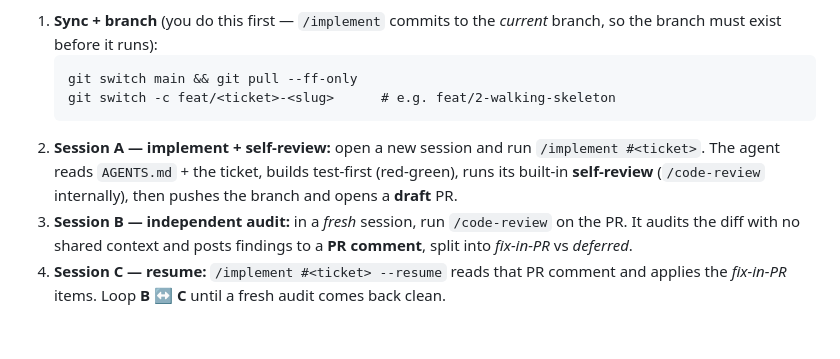
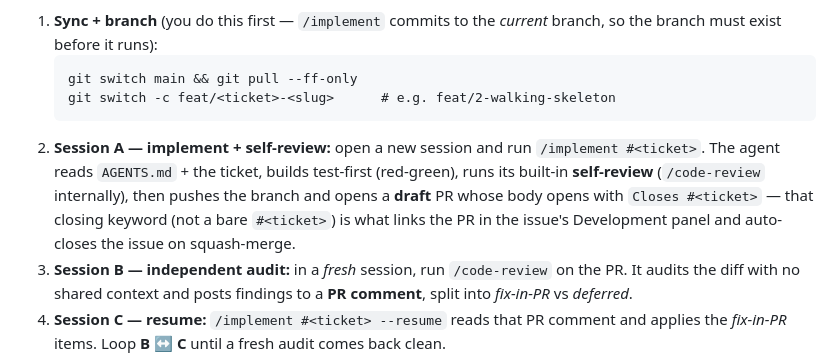
Before and after one commit to tediscript/wordflare, a Markdown page: README.md, the part around the change. GitHub-like rendering; blank space fills up the shorter version.

Commit message:
docs(readme): note the closing keyword links/closes the issue
Add the closing-keyword explanation to the 'Working a ticket' step that
opens the draft PR, so the user-facing loop doc matches implement.md and
audit.md: the PR body opens with 'Closes #<ticket>' — that keyword (not a
bare #<ticket>) links the issue and auto-closes it on squash-merge.

````diff
--- a/README.md
+++ b/README.md
@@ -87,7 +87,7 @@ The build uses **maker-checker**. Two different reviews — named, so they stop
    git switch main && git pull --ff-only
    git switch -c feat/<ticket>-<slug>      # e.g. feat/2-walking-skeleton
    ```
-2. **Session A — implement + self-review:** open a new session and run `/implement #<ticket>`. The agent reads `AGENTS.md` + the ticket, builds test-first (red-green), runs its built-in **self-review** (`/code-review` internally), then pushes the branch and opens a **draft** PR.
+2. **Session A — implement + self-review:** open a new session and run `/implement #<ticket>`. The agent reads `AGENTS.md` + the ticket, builds test-first (red-green), runs its built-in **self-review** (`/code-review` internally), then pushes the branch and opens a **draft** PR whose body opens with `Closes #<ticket>` — that closing keyword (not a bare `#<ticket>`) is what links the PR in the issue's Development panel and auto-closes the issue on squash-merge.
 3. **Session B — independent audit:** in a *fresh* session, run `/code-review` on the PR. It audits the diff with no shared context and posts findings to a **PR comment**, split into *fix-in-PR* vs *deferred*.
 4. **Session C — resume:** `/implement #<ticket> --resume` reads that PR comment and applies the *fix-in-PR* items. Loop **B ↔ C** until a fresh audit comes back clean.
 5. **Clean audit → ready for merge:** un-draft the PR (mark "ready for review"); the issue moves to `ready-for-merge`.
````
